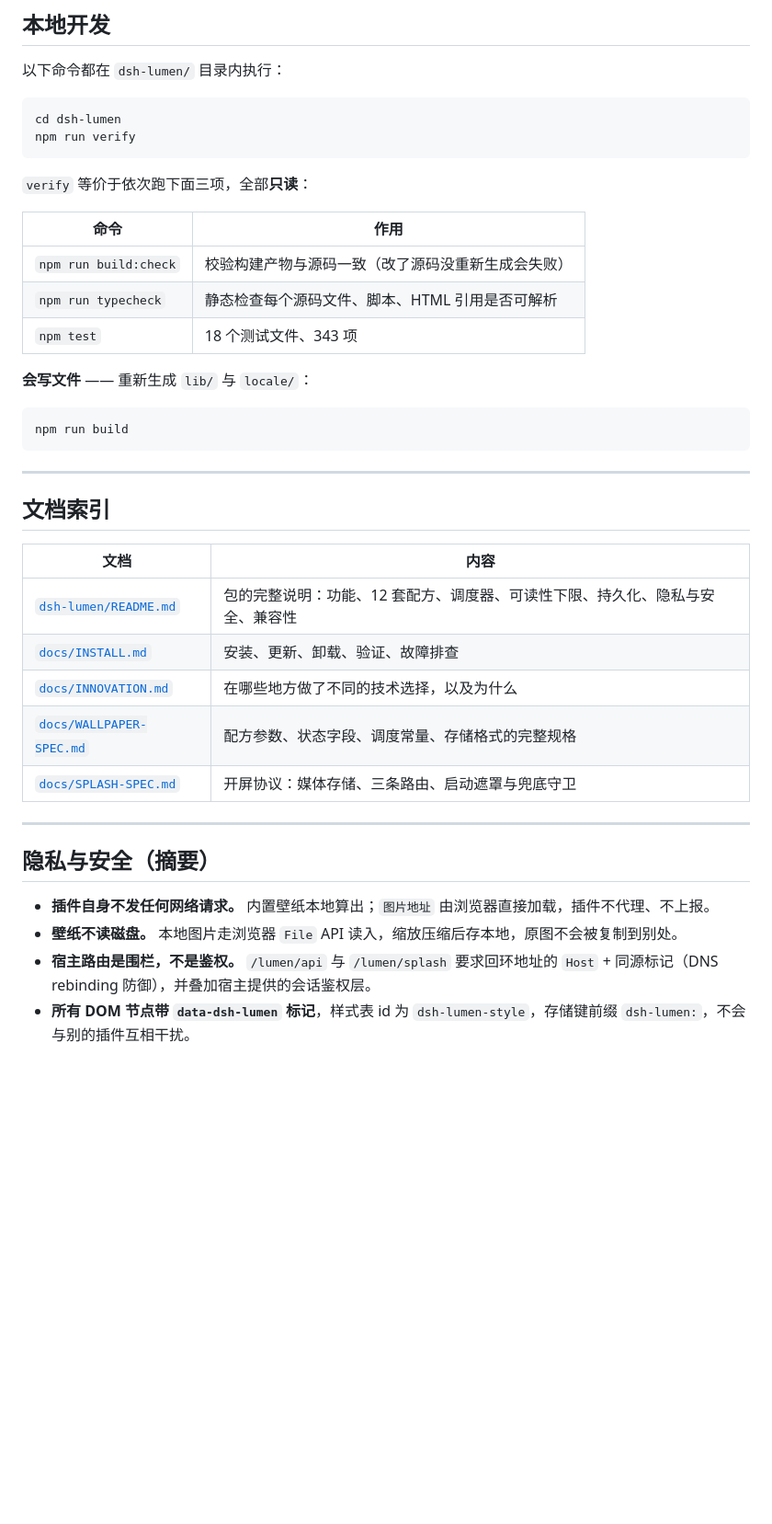
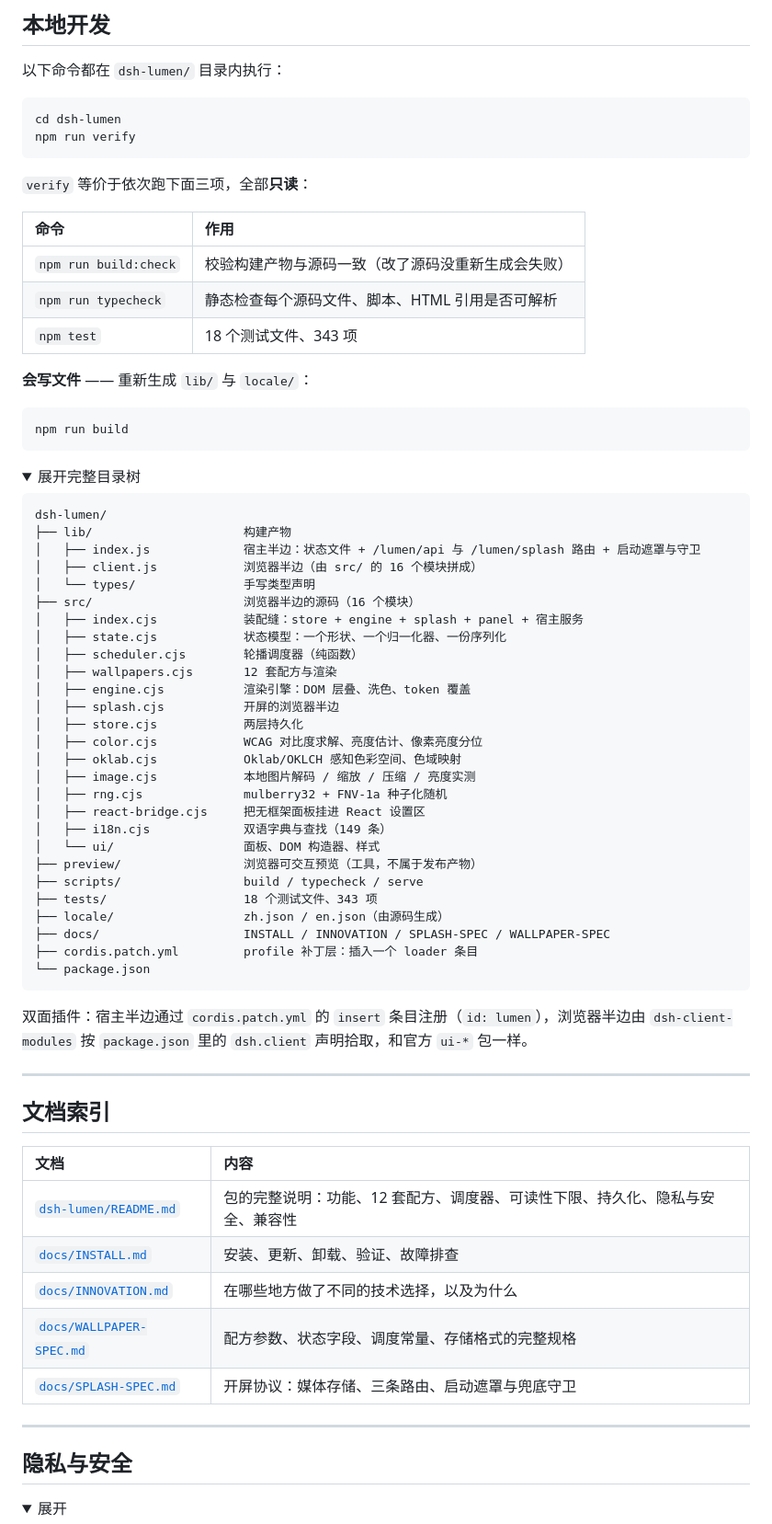
Before and after one commit to lhr040306/dsh-lumen, a Markdown page: README.md, the part around one of its changes. Shown at 92% size. GitHub-like rendering; folded sections open; blank space fills up the shorter version.

Commit message:
docs: turn the repository README into a landing page

````diff
--- a/README.md
+++ b/README.md
@@ -125,7 +184,7 @@ npm run verify
 `verify` 等价于依次跑下面三项，全部**只读**：
 
 | 命令 | 作用 |
-| --- | --- |
+| :-- | :-- |
 | `npm run build:check` | 校验构建产物与源码一致（改了源码没重新生成会失败） |
 | `npm run typecheck` | 静态检查每个源码文件、脚本、HTML 引用是否可解析 |
 | `npm test` | 18 个测试文件、343 项 |
@@ -136,12 +195,49 @@ npm run verify
 npm run build
 ```
 
+<details>
+<summary>展开完整目录树</summary>
+
+```
+dsh-lumen/
+├── lib/                     构建产物
+│   ├── index.js             宿主半边：状态文件 + /lumen/api 与 /lumen/splash 路由 + 启动遮罩与守卫
+│   ├── client.js            浏览器半边（由 src/ 的 16 个模块拼成）
+│   └── types/               手写类型声明
+├── src/                     浏览器半边的源码（16 个模块）
+│   ├── index.cjs            装配缝：store + engine + splash + panel + 宿主服务
+│   ├── state.cjs            状态模型：一个形状、一个归一化器、一份序列化
+│   ├── scheduler.cjs        轮播调度器（纯函数）
+│   ├── wallpapers.cjs       12 套配方与渲染
+│   ├── engine.cjs           渲染引擎：DOM 层叠、洗色、token 覆盖
+│   ├── splash.cjs           开屏的浏览器半边
+│   ├── store.cjs            两层持久化
+│   ├── color.cjs            WCAG 对比度求解、亮度估计、像素亮度分位
+│   ├── oklab.cjs            Oklab/OKLCH 感知色彩空间、色域映射
+│   ├── image.cjs            本地图片解码 / 缩放 / 压缩 / 亮度实测
+│   ├── rng.cjs              mulberry32 + FNV-1a 种子化随机
+│   ├── react-bridge.cjs     把无框架面板挂进 React 设置区
+│   ├── i18n.cjs             双语字典与查找（149 条）
+│   └── ui/                  面板、DOM 构造器、样式
+├── preview/                 浏览器可交互预览（工具，不属于发布产物）
+├── scripts/                 build / typecheck / serve
+├── tests/                   18 个测试文件、343 项
+├── locale/                  zh.json / en.json（由源码生成）
+├── docs/                    INSTALL / INNOVATION / SPLASH-SPEC / WALLPAPER-SPEC
+├── cordis.patch.yml         profile 补丁层：插入一个 loader 条目
+└── package.json
+```
+
+</details>
+
+双面插件：宿主半边通过 `cordis.patch.yml` 的 `insert` 条目注册（`id: lumen`），浏览器半边由 `dsh-client-modules` 按 `package.json` 里的 `dsh.client` 声明拾取，和官方 `ui-*` 包一样。
+
 ---
 
 ## 文档索引
 
 | 文档 | 内容 |
-| --- | --- |
+| :-- | :-- |
 | [`dsh-lumen/README.md`](dsh-lumen/README.md) | 包的完整说明：功能、12 套配方、调度器、可读性下限、持久化、隐私与安全、兼容性 |
 | [`docs/INSTALL.md`](dsh-lumen/docs/INSTALL.md) | 安装、更新、卸载、验证、故障排查 |
 | [`docs/INNOVATION.md`](dsh-lumen/docs/INNOVATION.md) | 在哪些地方做了不同的技术选择，以及为什么 |
@@ -150,10 +246,8 @@ npm run build
 
 ---
 
-## 隐私与安全（摘要）
+## 隐私与安全
 
-- **插件自身不发任何网络请求。** 内置壁纸本地算出；`图片地址` 由浏览器直接加载，插件不代理、不上报。
-- **壁纸不读磁盘。** 本地图片走浏览器 `File` API 读入，缩放压缩后存本地，原图不会被复制到别处。
-- **宿主路由是围栏，不是鉴权。** `/lumen/api` 与 `/lumen/splash` 要求回环地址的 `Host` + 同源标记（DNS rebinding 防御），并叠加宿主提供的会话鉴权层。
-- **所有 DOM 节点带 `data-dsh-lumen` 标记**，样式表 id 为 `dsh-lumen-style`，存储键前缀 `dsh-lumen:`，不会与别的插件互相干扰。
+<details>
+<summary>展开</summary>
 
````
Also changed, not shown: other parts of README.md (+82 -17 lines).
